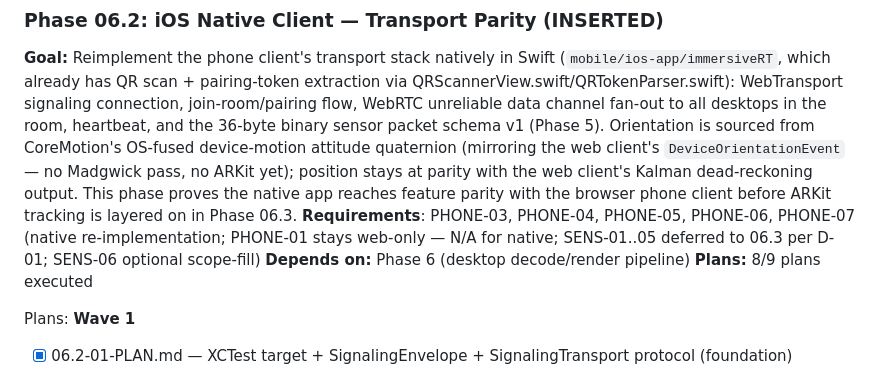
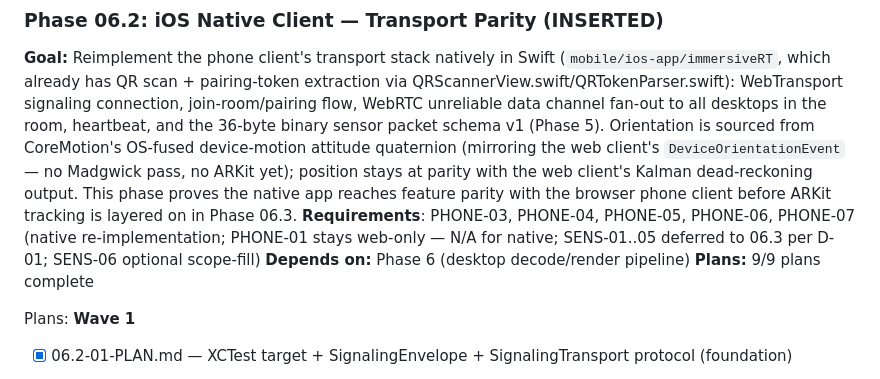
Before and after one commit to ivancist/immersiveRT, a Markdown page: .planning/ROADMAP.md, the part around one of its changes. Rendered like a GitHub page.

```diff
--- a/.planning/ROADMAP.md
+++ b/.planning/ROADMAP.md
@@ -230,7 +230,7 @@ Plans:
 **Goal:** Reimplement the phone client's transport stack natively in Swift (`mobile/ios-app/immersiveRT`, which already has QR scan + pairing-token extraction via QRScannerView.swift/QRTokenParser.swift): WebTransport signaling connection, join-room/pairing flow, WebRTC unreliable data channel fan-out to all desktops in the room, heartbeat, and the 36-byte binary sensor packet schema v1 (Phase 5). Orientation is sourced from CoreMotion's OS-fused device-motion attitude quaternion (mirroring the web client's `DeviceOrientationEvent` — no Madgwick pass, no ARKit yet); position stays at parity with the web client's Kalman dead-reckoning output. This phase proves the native app reaches feature parity with the browser phone client before ARKit tracking is layered on in Phase 06.3.
 **Requirements**: PHONE-03, PHONE-04, PHONE-05, PHONE-06, PHONE-07 (native re-implementation; PHONE-01 stays web-only — N/A for native; SENS-01..05 deferred to 06.3 per D-01; SENS-06 optional scope-fill)
 **Depends on:** Phase 6 (desktop decode/render pipeline)
-**Plans:** 8/9 plans executed
+**Plans:** 9/9 plans complete
 
 Plans:
 **Wave 1**
```
Also changed, not shown: other parts of .planning/ROADMAP.md (+1 -1 lines).
